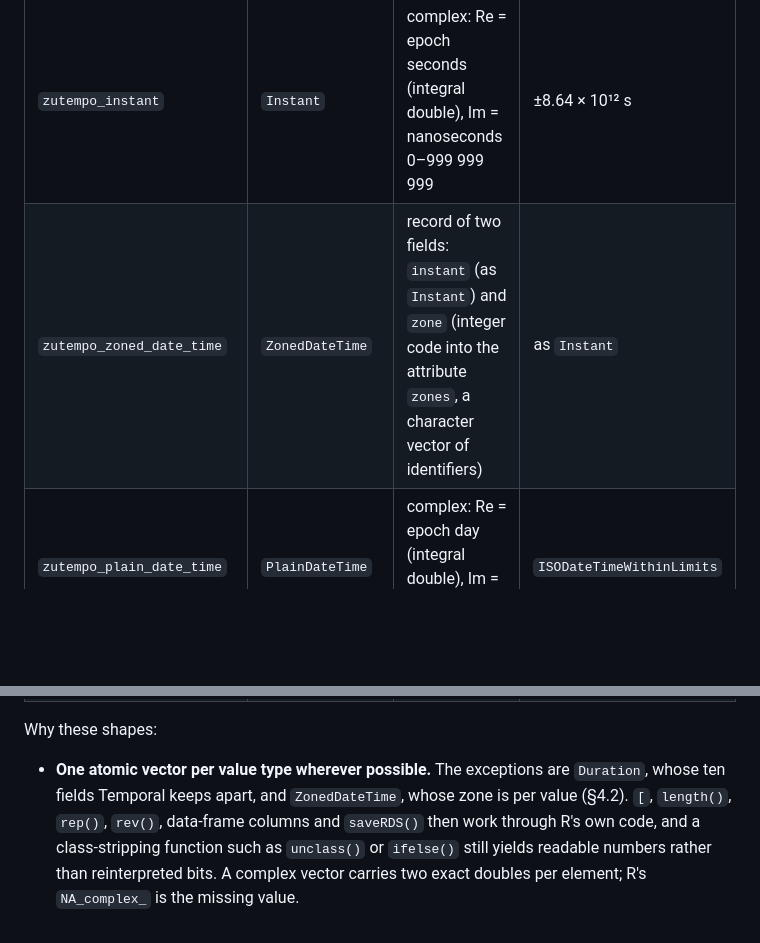
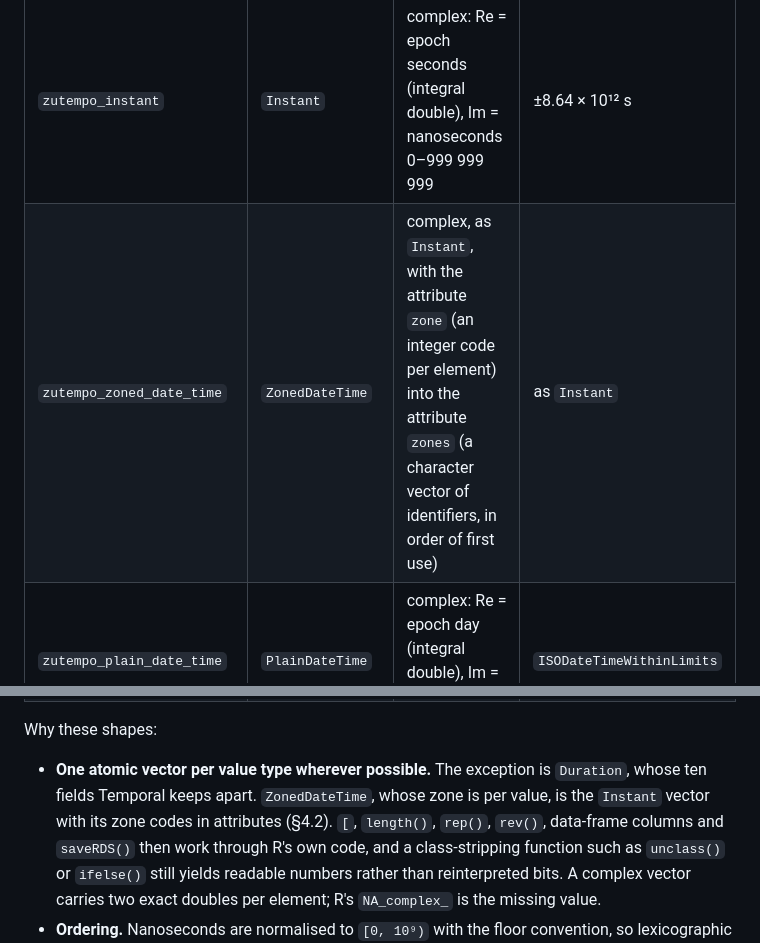
Before and after one commit to pedrobtz/zutempo, a Markdown page: .agents/design.md, 2 parts joined by grey strips. Rendered like a GitHub page; blank space fills up the shorter version.

Commit message:
Describe ZonedDateTime's storage as the code stores it
Design 4.1 called it a record of two fields; it is the instant's complex vector with the zone and zones attributes (#122).

Co-Authored-By: Claude Opus 5.5 <noreply@anthropic.com>

```diff
--- a/.agents/design.md
+++ b/.agents/design.md
@@ -326,7 +326,7 @@ appear only inside C (§4.3).
 | Class | Temporal type | Storage | Range check |
 | --- | --- | --- | --- |
 | `zutempo_instant` | `Instant` | complex: Re = epoch seconds (integral double), Im = nanoseconds 0–999 999 999 | ±8.64 × 10¹² s |
-| `zutempo_zoned_date_time` | `ZonedDateTime` | record of two fields: `instant` (as `Instant`) and `zone` (integer code into the attribute `zones`, a character vector of identifiers) | as `Instant` |
+| `zutempo_zoned_date_time` | `ZonedDateTime` | complex, as `Instant`, with the attribute `zone` (an integer code per element) into the attribute `zones` (a character vector of identifiers, in order of first use) | as `Instant` |
 | `zutempo_plain_date_time` | `PlainDateTime` | complex: Re = epoch day (integral double), Im = nanoseconds of day | `ISODateTimeWithinLimits` |
 | `zutempo_plain_date` | `PlainDate` | integer: epoch day | `ISODateWithinLimits` |
 | `zutempo_plain_time` | `PlainTime` | double: nanoseconds of day | 0 to 8.64 × 10¹³ − 1 |
@@ -336,9 +336,10 @@ appear only inside C (§4.3).
 
 Why these shapes:
 
-- **One atomic vector per value type wherever possible.** The exceptions
-  are `Duration`, whose ten fields Temporal keeps apart, and
-  `ZonedDateTime`, whose zone is per value (§4.2). `[`, `length()`,
+- **One atomic vector per value type wherever possible.** The exception
+  is `Duration`, whose ten fields Temporal keeps apart. `ZonedDateTime`,
+  whose zone is per value, is the `Instant` vector with its zone codes in
+  attributes (§4.2). `[`, `length()`,
   `rep()`, `rev()`, data-frame columns and `saveRDS()` then work through
   R's own code, and a class-stripping function such as `unclass()` or
   `ifelse()` still yields readable numbers rather than reinterpreted bits.
```
